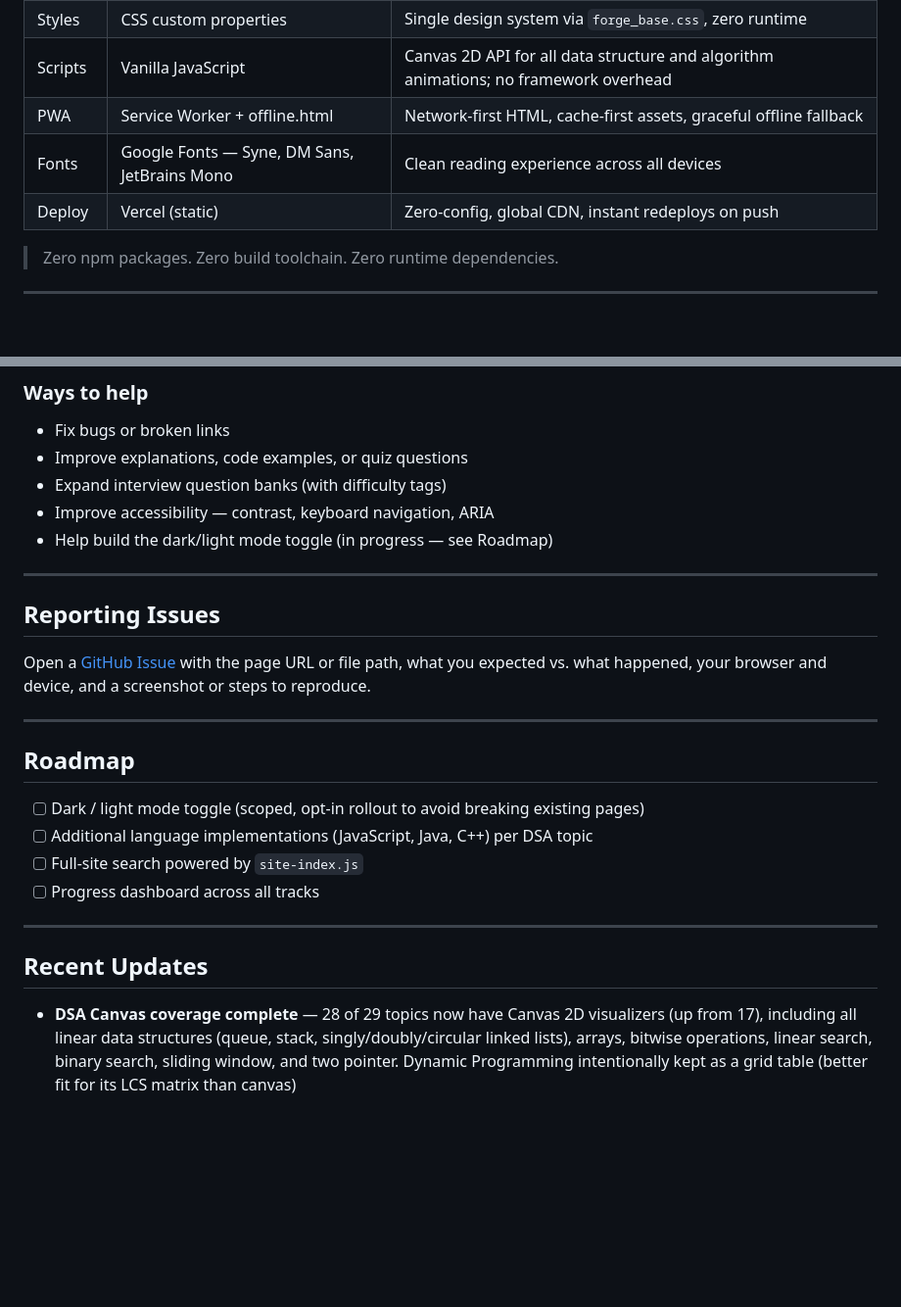
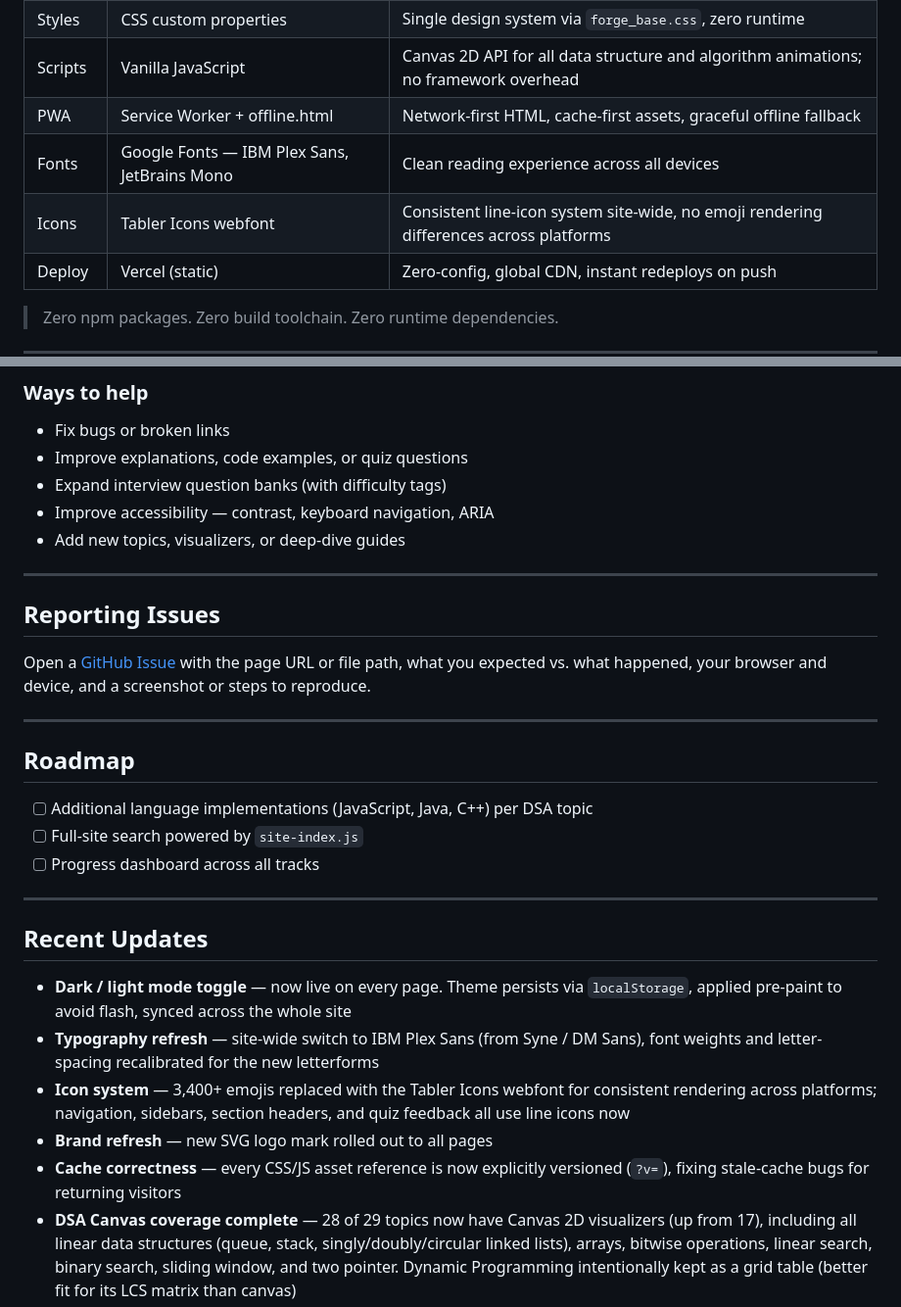
Before and after one commit to MOHD-OMER/TechForge, a Markdown page: README.md, 2 parts joined by grey strips. Shown at 98% size. Drawn GitHub-style; blank space fills up the shorter version.

Commit message:
docs(readme): update for Plex Sans, Tabler icons, theme toggle, brand refresh

```diff
--- a/README.md
+++ b/README.md
@@ -75,7 +75,8 @@ It runs entirely in the browser. No build step, no npm, no backend. Includes a S
 | Styles | CSS custom properties | Single design system via `forge_base.css`, zero runtime |
 | Scripts | Vanilla JavaScript | Canvas 2D API for all data structure and algorithm animations; no framework overhead |
 | PWA | Service Worker + offline.html | Network-first HTML, cache-first assets, graceful offline fallback |
-| Fonts | Google Fonts — Syne, DM Sans, JetBrains Mono | Clean reading experience across all devices |
+| Fonts | Google Fonts — IBM Plex Sans, JetBrains Mono | Clean reading experience across all devices |
+| Icons | Tabler Icons webfont | Consistent line-icon system site-wide, no emoji rendering differences across platforms |
 | Deploy | Vercel (static) | Zero-config, global CDN, instant redeploys on push |
 
 > Zero npm packages. Zero build toolchain. Zero runtime dependencies.
@@ -221,7 +222,7 @@ git push origin fix/heap-sort-typo
 - Improve explanations, code examples, or quiz questions
 - Expand interview question banks (with difficulty tags)
 - Improve accessibility — contrast, keyboard navigation, ARIA
-- Help build the dark/light mode toggle (in progress — see Roadmap)
+- Add new topics, visualizers, or deep-dive guides
 
 ---
 
@@ -233,7 +234,6 @@ Open a [GitHub Issue](https://github.com/MOHD-OMER/TechForge/issues) with the pa
 
 ## Roadmap
 
-- [ ] Dark / light mode toggle (scoped, opt-in rollout to avoid breaking existing pages)
 - [ ] Additional language implementations (JavaScript, Java, C++) per DSA topic
 - [ ] Full-site search powered by `site-index.js`
 - [ ] Progress dashboard across all tracks
@@ -242,6 +242,11 @@ Open a [GitHub Issue](https://github.com/MOHD-OMER/TechForge/issues) with the pa
 
 ## Recent Updates
 
+- **Dark / light mode toggle** — now live on every page. Theme persists via `localStorage`, applied pre-paint to avoid flash, synced across the whole site
+- **Typography refresh** — site-wide switch to IBM Plex Sans (from Syne / DM Sans), font weights and letter-spacing recalibrated for the new letterforms
+- **Icon system** — 3,400+ emojis replaced with the Tabler Icons webfont for consistent rendering across platforms; navigation, sidebars, section headers, and quiz feedback all use line icons now
+- **Brand refresh** — new SVG logo mark rolled out to all pages
+- **Cache correctness** — every CSS/JS asset reference is now explicitly versioned (`?v=`), fixing stale-cache bugs for returning visitors
 - **DSA Canvas coverage complete** — 28 of 29 topics now have Canvas 2D visualizers (up from 17), including all linear data structures (queue, stack, singly/doubly/circular linked lists), arrays, bitwise operations, linear search, binary search, sliding window, and two pointer. Dynamic Programming intentionally kept as a grid table (better fit for its LCS matrix than canvas)
 - **Bug fixes across DSA visualizers** — binary search loop failing to run due to a state race condition; linear search, two pointer, and dynamic programming "Run" buttons permanently locking after a successful first run
 - **PWA / Offline support** — Service Worker (`sw.js`) + `offline.html` added; network-first HTML caching with graceful offline fallback
```
